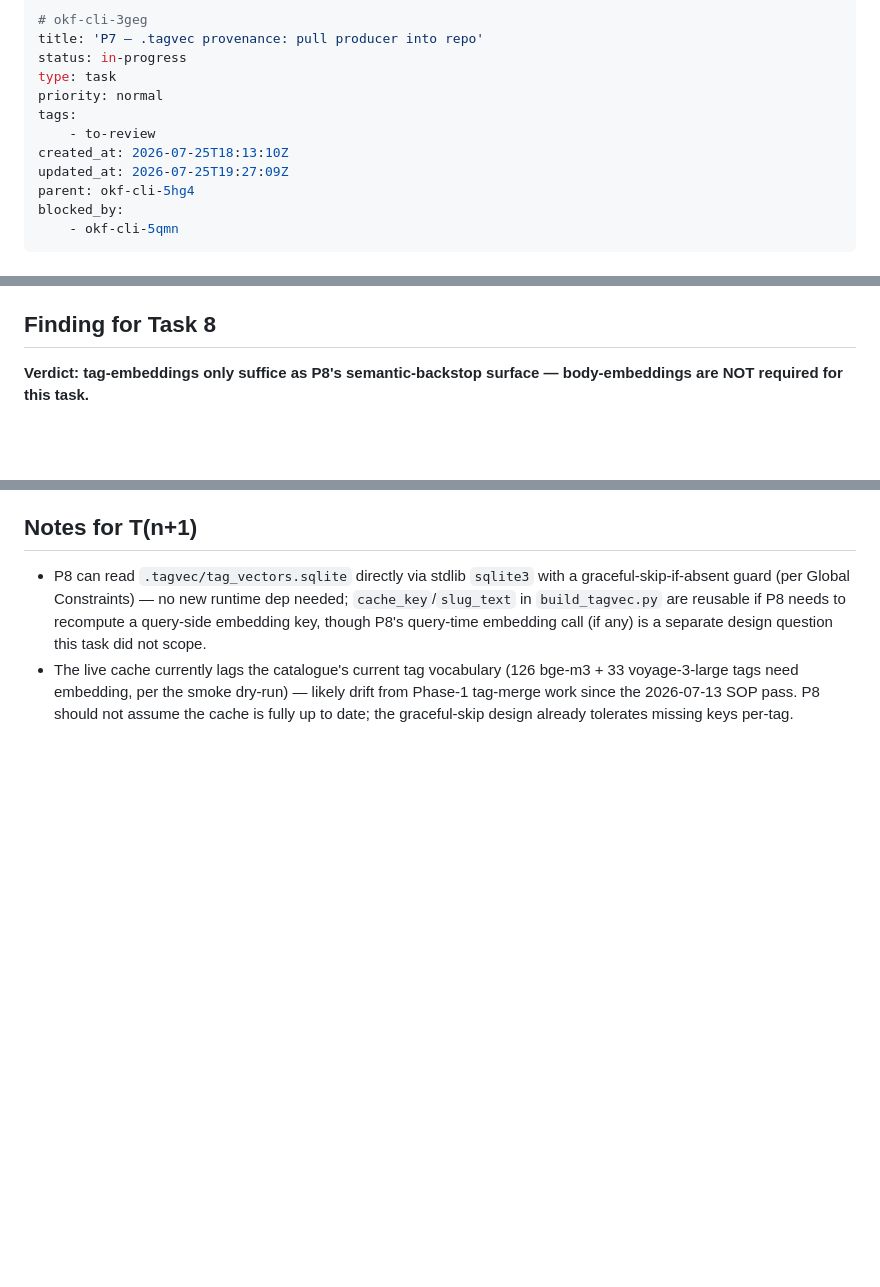
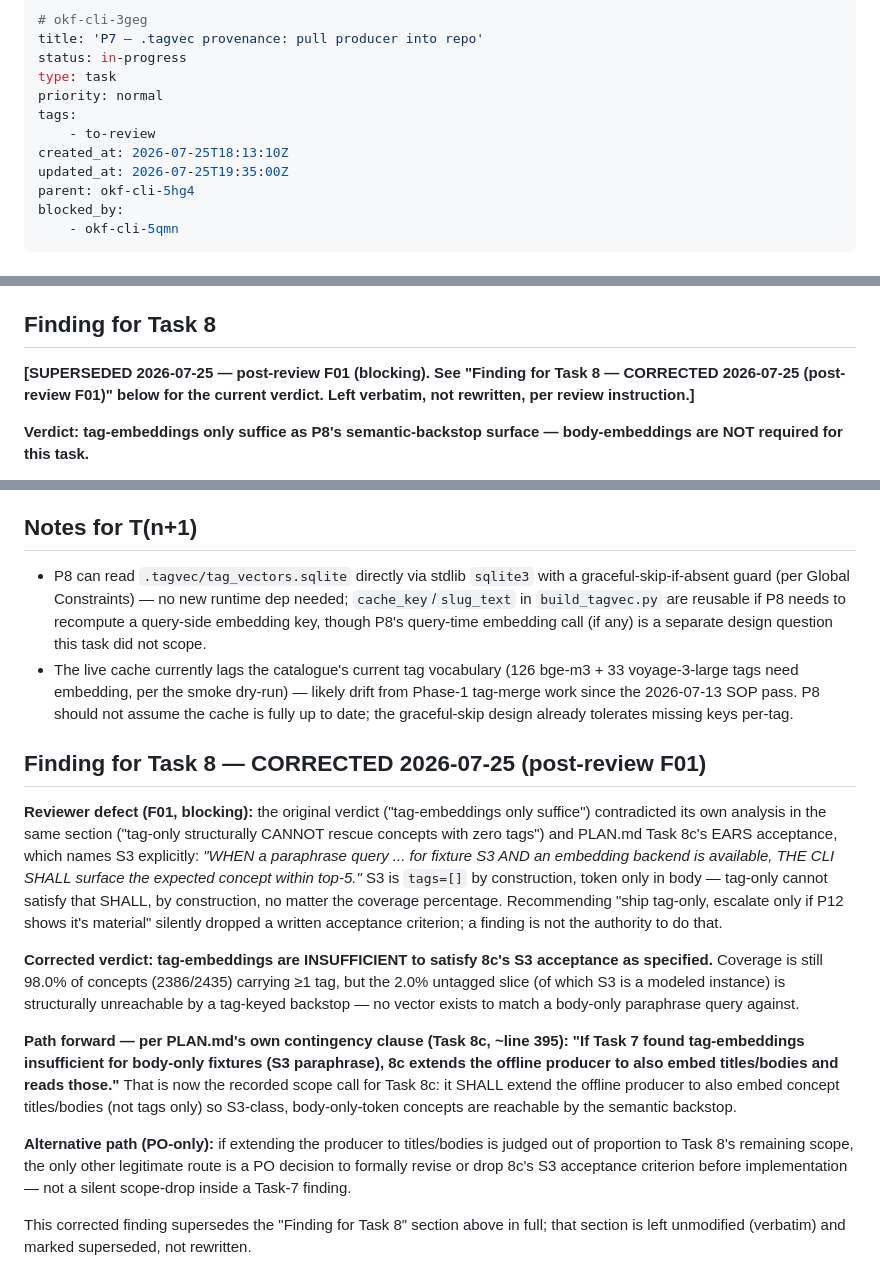
Before and after one commit to rierek/okf-cli, a Markdown page: .beans/okf-cli-3geg--p7-tagvec-provenance-pull-producer-into-repo.md, 3 parts joined by grey strips. Drawn GitHub-style; blank space fills up the shorter version.

```diff
--- a/.beans/okf-cli-3geg--p7-tagvec-provenance-pull-producer-into-repo.md
+++ b/.beans/okf-cli-3geg--p7-tagvec-provenance-pull-producer-into-repo.md
@@ -7,7 +7,7 @@ priority: normal
 tags:
     - to-review
 created_at: 2026-07-25T18:13:10Z
-updated_at: 2026-07-25T19:27:09Z
+updated_at: 2026-07-25T19:35:00Z
 parent: okf-cli-5hg4
 blocked_by:
     - okf-cli-5qmn
@@ -78,6 +78,10 @@ are the exact pre-existing crosslink-suite set (unrelated to this task).
 
 ## Finding for Task 8
 
+**[SUPERSEDED 2026-07-25 — post-review F01 (blocking). See "Finding for Task 8
+— CORRECTED 2026-07-25 (post-review F01)" below for the current verdict.
+Left verbatim, not rewritten, per review instruction.]**
+
 **Verdict: tag-embeddings only suffice as P8's semantic-backstop surface —
 body-embeddings are NOT required for this task.**
 
@@ -128,3 +132,41 @@ body-embeddings are NOT required for this task.**
   — likely drift from Phase-1 tag-merge work since the 2026-07-13 SOP pass.
   P8 should not assume the cache is fully up to date; the graceful-skip
   design already tolerates missing keys per-tag.
+
+
+## Finding for Task 8 — CORRECTED 2026-07-25 (post-review F01)
+
+**Reviewer defect (F01, blocking):** the original verdict ("tag-embeddings
+only suffice") contradicted its own analysis in the same section ("tag-only
+structurally CANNOT rescue concepts with zero tags") and PLAN.md Task 8c's
+EARS acceptance, which names S3 explicitly: *"WHEN a paraphrase query ... for
+fixture S3 AND an embedding backend is available, THE CLI SHALL surface the
+expected concept within top-5."* S3 is `tags=[]` by construction, token only
+in body — tag-only cannot satisfy that SHALL, by construction, no matter the
+coverage percentage. Recommending "ship tag-only, escalate only if P12 shows
+it's material" silently dropped a written acceptance criterion; a finding is
+not the authority to do that.
+
+**Corrected verdict: tag-embeddings are INSUFFICIENT to satisfy 8c's S3
+acceptance as specified.** Coverage is still 98.0% of concepts (2386/2435)
+carrying ≥1 tag, but the 2.0% untagged slice (of which S3 is a modeled
+instance) is structurally unreachable by a tag-keyed backstop — no vector
+exists to match a body-only paraphrase query against.
+
+**Path forward — per PLAN.md's own contingency clause (Task 8c, ~line 395):
+"If Task 7 found tag-embeddings insufficient for body-only fixtures (S3
+paraphrase), 8c extends the offline producer to also embed titles/bodies and
+reads those."** That is now the recorded scope call for Task 8c: it SHALL
+extend the offline producer to also embed concept titles/bodies (not tags
+only) so S3-class, body-only-token concepts are reachable by the semantic
+backstop.
+
+**Alternative path (PO-only):** if extending the producer to titles/bodies is
+judged out of proportion to Task 8's remaining scope, the only other
+legitimate route is a PO decision to formally revise or drop 8c's S3
+acceptance criterion before implementation — not a silent scope-drop inside
+a Task-7 finding.
+
+This corrected finding supersedes the "Finding for Task 8" section above in
+full; that section is left unmodified (verbatim) and marked superseded, not
+rewritten.
```
Also changed, not shown: cli/embeddings/README.md (+17 -11 lines).
